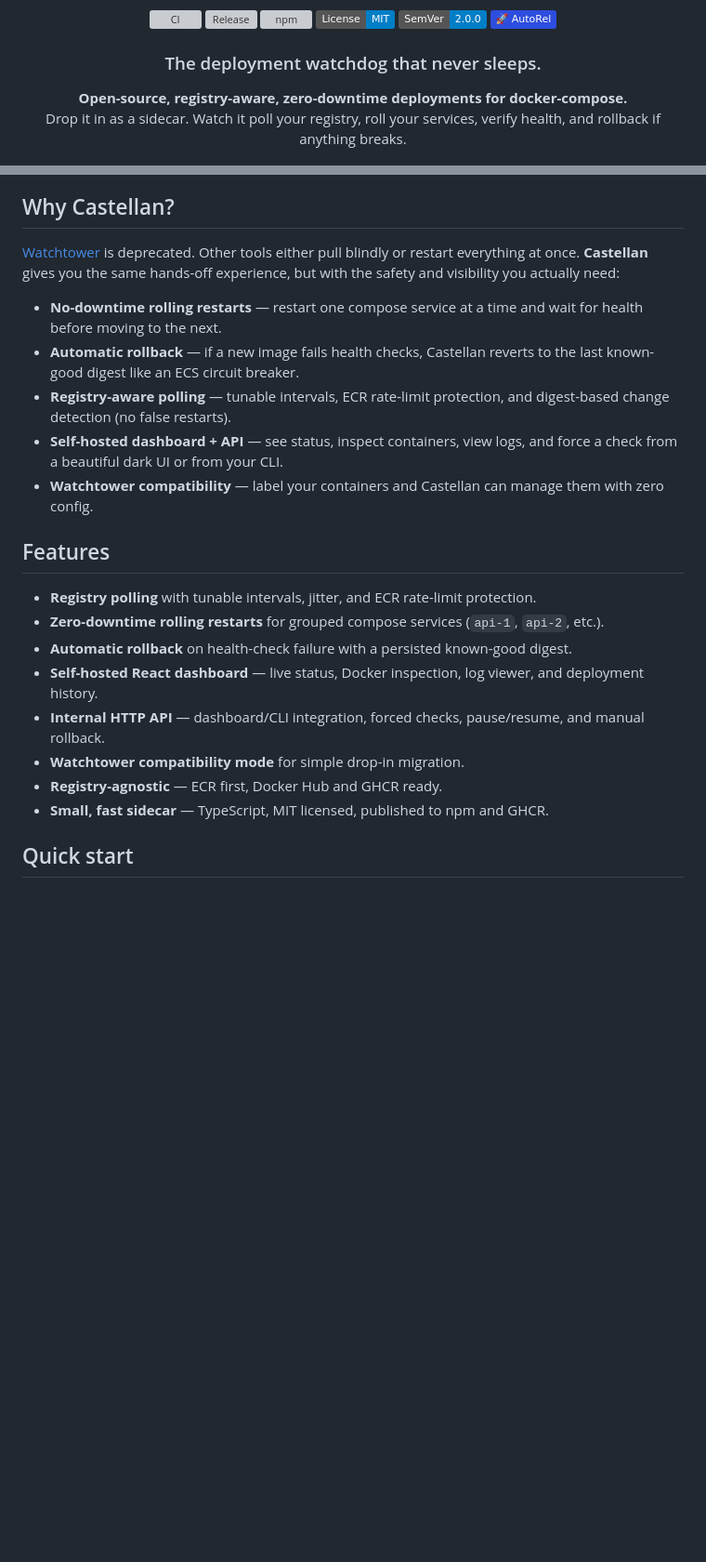
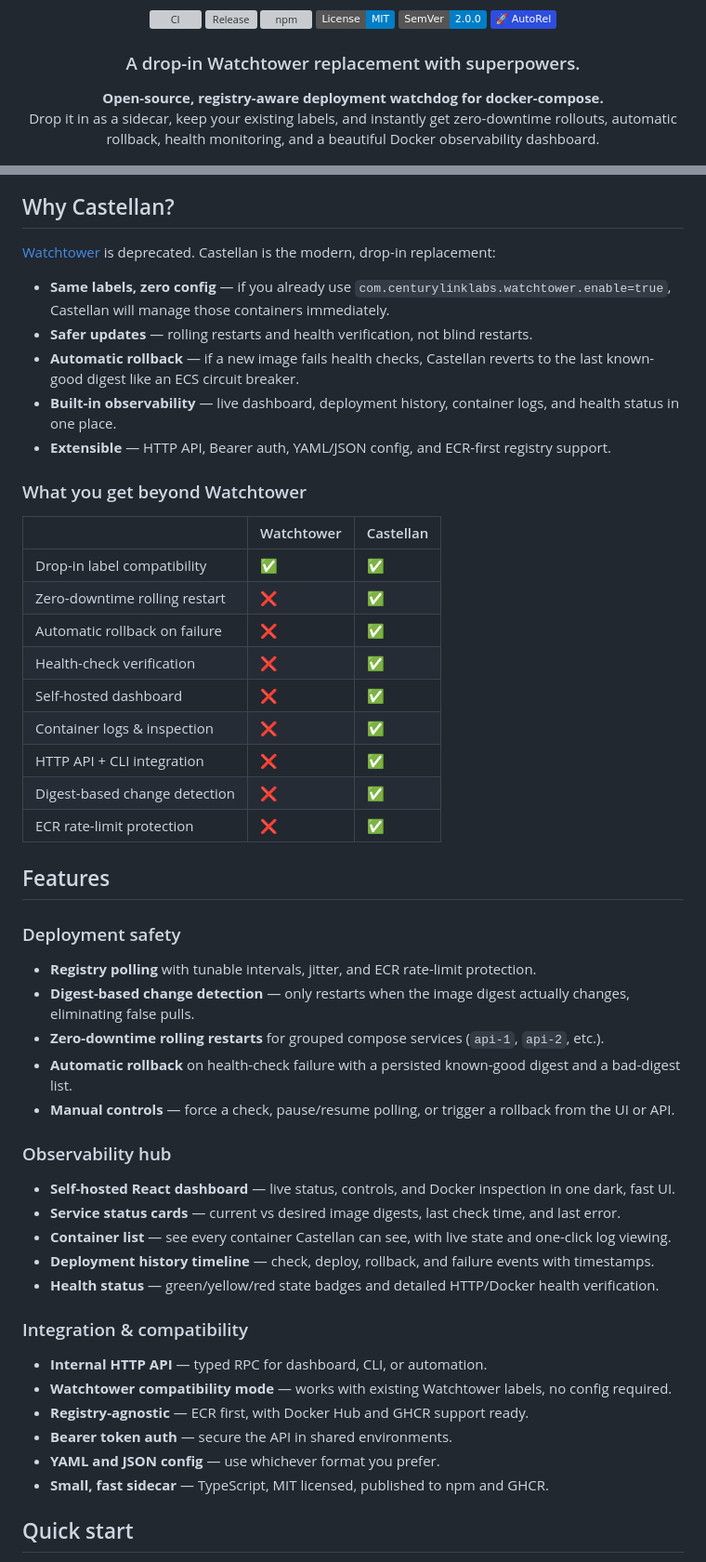
Before and after one commit to logfoxai/castellan, a Markdown page: README.md, 2 parts joined by grey strips. Shown at 93% size. GitHub-like rendering; badges without logos; blank space fills up the shorter version; grey boxes are pictures that could not be loaded.

Commit message:
docs: rewrite README to emphasize Watchtower compatibility and observability

```diff
--- a/README.md
+++ b/README.md
@@ -13,11 +13,11 @@
   <a href="https://github.com/mhweiner/autorel"><img src="https://img.shields.io/badge/%F0%9F%9A%80%20AutoRel-2D4DDE" alt="AutoRel" /></a>
 </p>
 
-<h3 align="center">The deployment watchdog that never sleeps.</h3>
+<h3 align="center">A drop-in Watchtower replacement with superpowers.</h3>
 
 <p align="center">
-  <strong>Open-source, registry-aware, zero-downtime deployments for docker-compose.</strong><br />
-  Drop it in as a sidecar. Watch it poll your registry, roll your services, verify health, and rollback if anything breaks.
+  <strong>Open-source, registry-aware deployment watchdog for docker-compose.</strong><br />
+  Drop it in as a sidecar, keep your existing labels, and instantly get zero-downtime rollouts, automatic rollback, health monitoring, and a beautiful Docker observability dashboard.
 </p>
 
 <p align="center">
@@ -26,23 +26,53 @@
 
 ## Why Castellan?
 
-[Watchtower](https://containrrr.dev/watchtower/) is deprecated. Other tools either pull blindly or restart everything at once. **Castellan** gives you the same hands-off experience, but with the safety and visibility you actually need:
+[Watchtower](https://containrrr.dev/watchtower/) is deprecated. Castellan is the modern, drop-in replacement:
 
-- **No-downtime rolling restarts** — restart one compose service at a time and wait for health before moving to the next.
+- **Same labels, zero config** — if you already use `com.centurylinklabs.watchtower.enable=true`, Castellan will manage those containers immediately.
+- **Safer updates** — rolling restarts and health verification, not blind restarts.
 - **Automatic rollback** — if a new image fails health checks, Castellan reverts to the last known-good digest like an ECS circuit breaker.
-- **Registry-aware polling** — tunable intervals, ECR rate-limit protection, and digest-based change detection (no false restarts).
-- **Self-hosted dashboard + API** — see status, inspect containers, view logs, and force a check from a beautiful dark UI or from your CLI.
-- **Watchtower compatibility** — label your containers and Castellan can manage them with zero config.
+- **Built-in observability** — live dashboard, deployment history, container logs, and health status in one place.
+- **Extensible** — HTTP API, Bearer auth, YAML/JSON config, and ECR-first registry support.
+
+### What you get beyond Watchtower
+
+| | Watchtower | Castellan |
+|---|---|---|
+| Drop-in label compatibility | ✅ | ✅ |
+| Zero-downtime rolling restart | ❌ | ✅ |
+| Automatic rollback on failure | ❌ | ✅ |
+| Health-check verification | ❌ | ✅ |
+| Self-hosted dashboard | ❌ | ✅ |
+| Container logs & inspection | ❌ | ✅ |
+| HTTP API + CLI integration | ❌ | ✅ |
+| Digest-based change detection | ❌ | ✅ |
+| ECR rate-limit protection | ❌ | ✅ |
 
 ## Features
 
+### Deployment safety
+
 - **Registry polling** with tunable intervals, jitter, and ECR rate-limit protection.
+- **Digest-based change detection** — only restarts when the image digest actually changes, eliminating false pulls.
 - **Zero-downtime rolling restarts** for grouped compose services (`api-1`, `api-2`, etc.).
-- **Automatic rollback** on health-check failure with a persisted known-good digest.
-- **Self-hosted React dashboard** — live status, Docker inspection, log viewer, and deployment history.
-- **Internal HTTP API** — dashboard/CLI integration, forced checks, pause/resume, and manual rollback.
-- **Watchtower compatibility mode** for simple drop-in migration.
-- **Registry-agnostic** — ECR first, Docker Hub and GHCR ready.
+- **Automatic rollback** on health-check failure with a persisted known-good digest and a bad-digest list.
+- **Manual controls** — force a check, pause/resume polling, or trigger a rollback from the UI or API.
+
+### Observability hub
+
+- **Self-hosted React dashboard** — live status, controls, and Docker inspection in one dark, fast UI.
+- **Service status cards** — current vs desired image digests, last check time, and last error.
+- **Container list** — see every container Castellan can see, with live state and one-click log viewing.
+- **Deployment history timeline** — check, deploy, rollback, and failure events with timestamps.
+- **Health status** — green/yellow/red state badges and detailed HTTP/Docker health verification.
+
+### Integration & compatibility
+
+- **Internal HTTP API** — typed RPC for dashboard, CLI, or automation.
+- **Watchtower compatibility mode** — works with existing Watchtower labels, no config required.
+- **Registry-agnostic** — ECR first, with Docker Hub and GHCR support ready.
+- **Bearer token auth** — secure the API in shared environments.
+- **YAML and JSON config** — use whichever format you prefer.
 - **Small, fast sidecar** — TypeScript, MIT licensed, published to npm and GHCR.
 
 ## Quick start
```
Also changed, not shown: other parts of README.md (+45 -5 lines).
